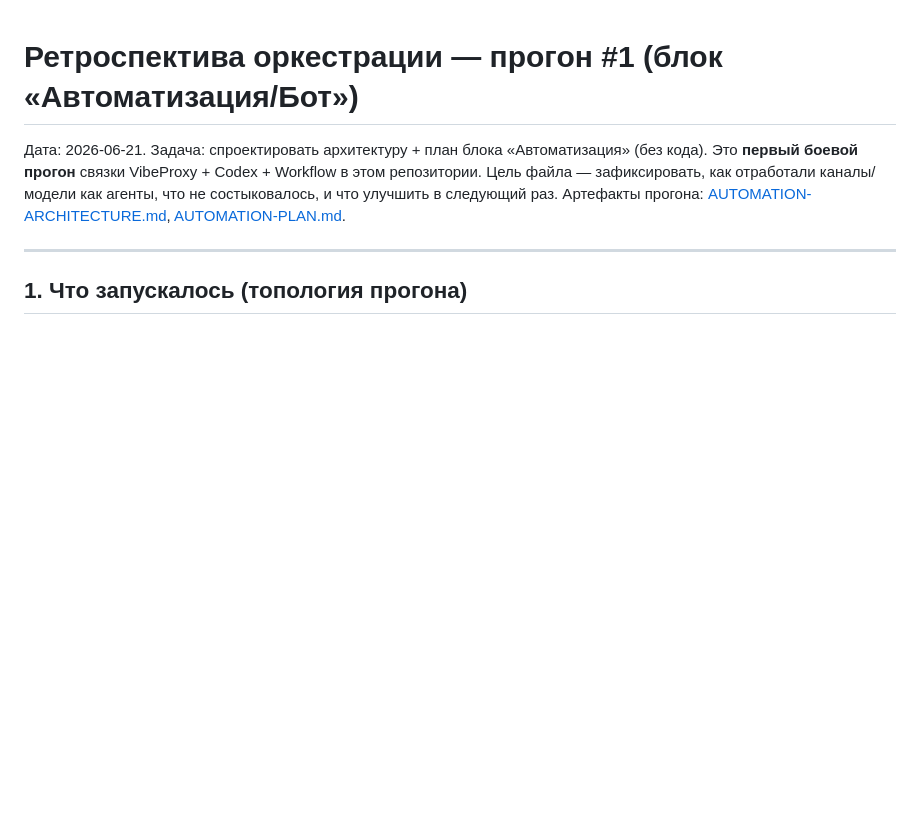
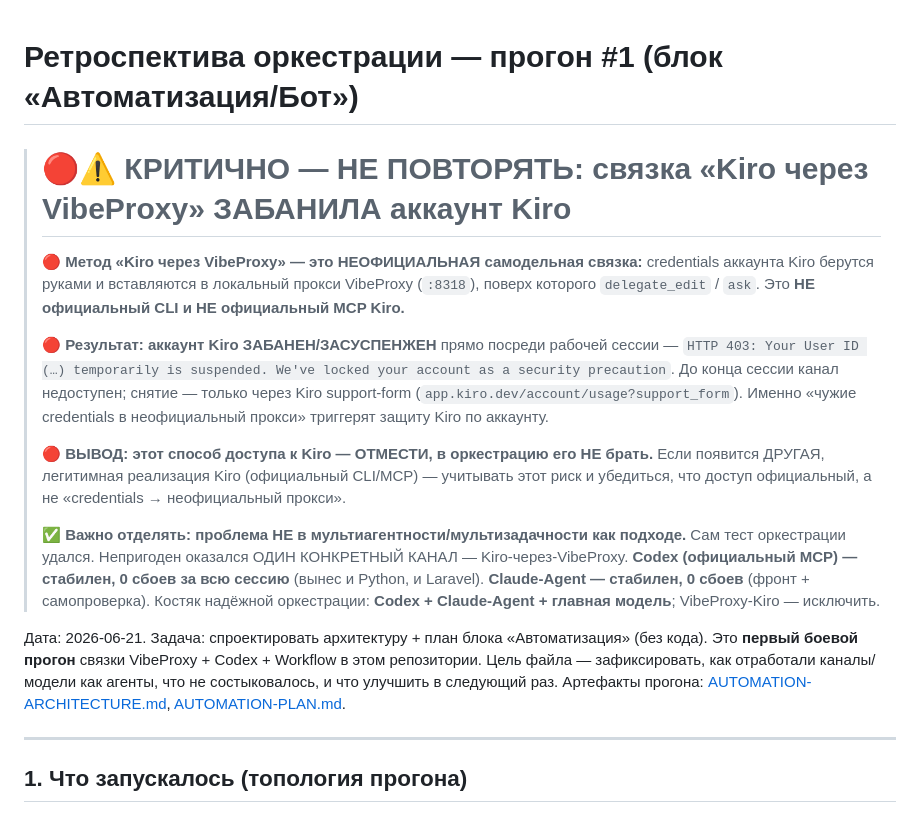
Before and after one commit to olegopro/insta-pilot, a Markdown page: ORCHESTRATION-RETROSPECTIVE.md, the part around the change. GitHub-like rendering; blank space fills up the shorter version.

Commit message:
docs(orchestration): красный warning — VibeProxy-Kiro забанил аккаунт, метод отмести
Вверху ORCHESTRATION-RETROSPECTIVE.md — крупный warning: связка «Kiro через VibeProxy» (неофициальный мост, credentials в локальный прокси :8318) привела к бану/суспенду аккаунта Kiro (403 security precaution) посреди сессии. Метод не брать в оркестрацию до легитимной реализации Kiro. Codex (офиц. MCP) + Claude-Agent — стабильны, 0 сбоев. Каветка добавлена и в секцию «Делегирование субагентам» проектного CLAUDE.md. Проблема не в мультиагентности — падает один канал.

```diff
--- a/ORCHESTRATION-RETROSPECTIVE.md
+++ b/ORCHESTRATION-RETROSPECTIVE.md
@@ -1,4 +1,26 @@
 # Ретроспектива оркестрации — прогон #1 (блок «Автоматизация/Бот»)
+
+> # 🔴⚠️ КРИТИЧНО — НЕ ПОВТОРЯТЬ: связка «Kiro через VibeProxy» ЗАБАНИЛА аккаунт Kiro
+>
+> 🔴 **Метод «Kiro через VibeProxy» — это НЕОФИЦИАЛЬНАЯ самодельная связка:** credentials аккаунта Kiro
+> берутся руками и вставляются в локальный прокси VibeProxy (`:8318`), поверх которого `delegate_edit` /
+> `ask`. Это **НЕ официальный CLI и НЕ официальный MCP Kiro.**
+>
+> 🔴 **Результат: аккаунт Kiro ЗАБАНЕН/ЗАСУСПЕНЖЕН** прямо посреди рабочей сессии —
+> `HTTP 403: Your User ID (…) temporarily is suspended. We've locked your account as a security
+> precaution`. До конца сессии канал недоступен; снятие — только через Kiro support-form
+> (`app.kiro.dev/account/usage?support_form`). Именно «чужие credentials в неофициальный прокси»
+> триггерят защиту Kiro по аккаунту.
+>
+> 🔴 **ВЫВОД: этот способ доступа к Kiro — ОТМЕСТИ, в оркестрацию его НЕ брать.** Если появится ДРУГАЯ,
+> легитимная реализация Kiro (официальный CLI/MCP) — учитывать этот риск и убедиться, что доступ
+> официальный, а не «credentials → неофициальный прокси».
+>
+> ✅ **Важно отделять: проблема НЕ в мультиагентности/мультизадачности как подходе.** Сам тест
+> оркестрации удался. Непригоден оказался ОДИН КОНКРЕТНЫЙ КАНАЛ — Kiro-через-VibeProxy.
+> **Codex (официальный MCP) — стабилен, 0 сбоев за всю сессию** (вынес и Python, и Laravel).
+> **Claude-Agent — стабилен, 0 сбоев** (фронт + самопроверка). Костяк надёжной оркестрации:
+> **Codex + Claude-Agent + главная модель**; VibeProxy-Kiro — исключить.
 
 Дата: 2026-06-21. Задача: спроектировать архитектуру + план блока «Автоматизация» (без кода).
 Это **первый боевой прогон** связки VibeProxy + Codex + Workflow в этом репозитории. Цель файла —
```
Also changed, not shown: CLAUDE.md (+11 -0 lines).
